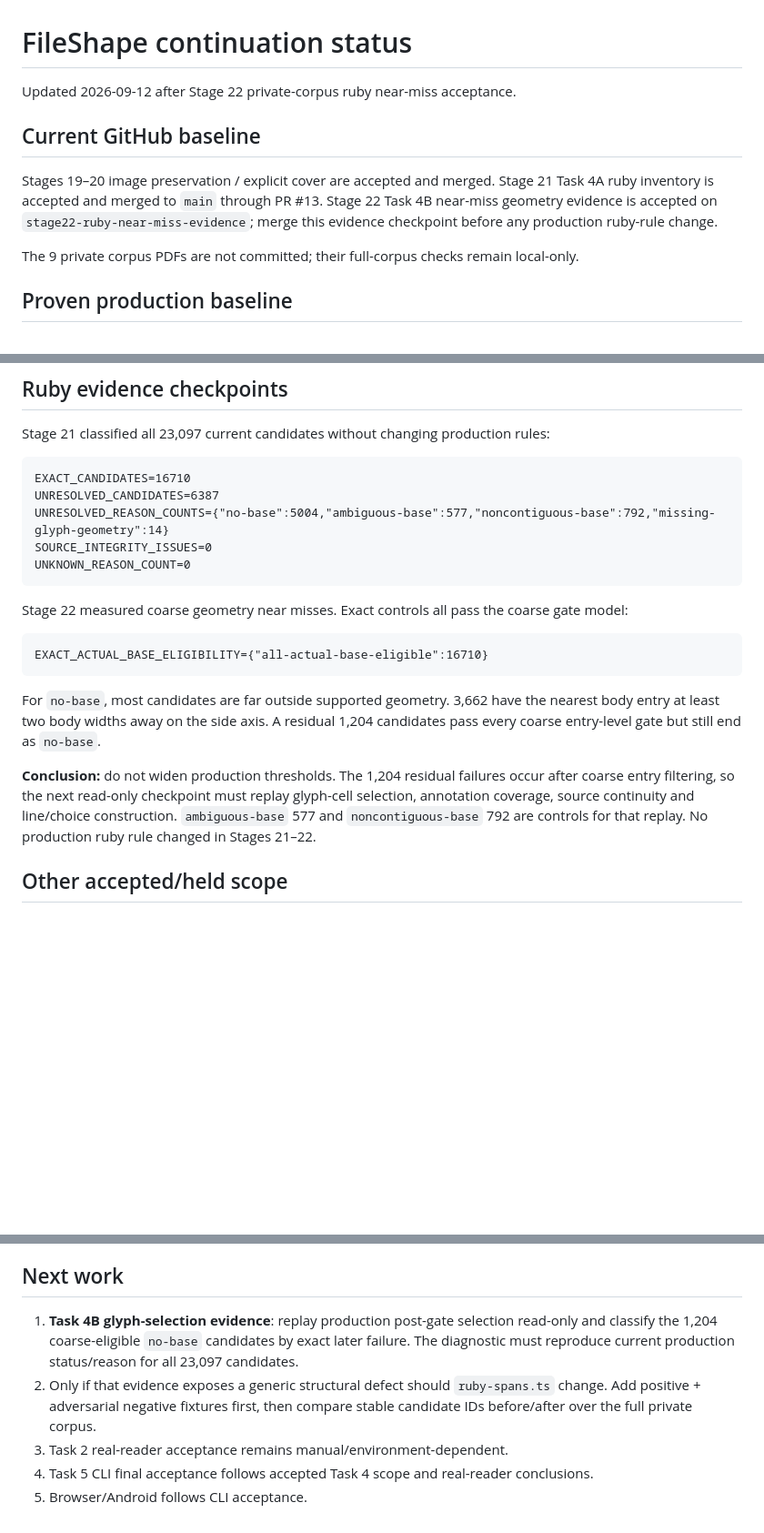
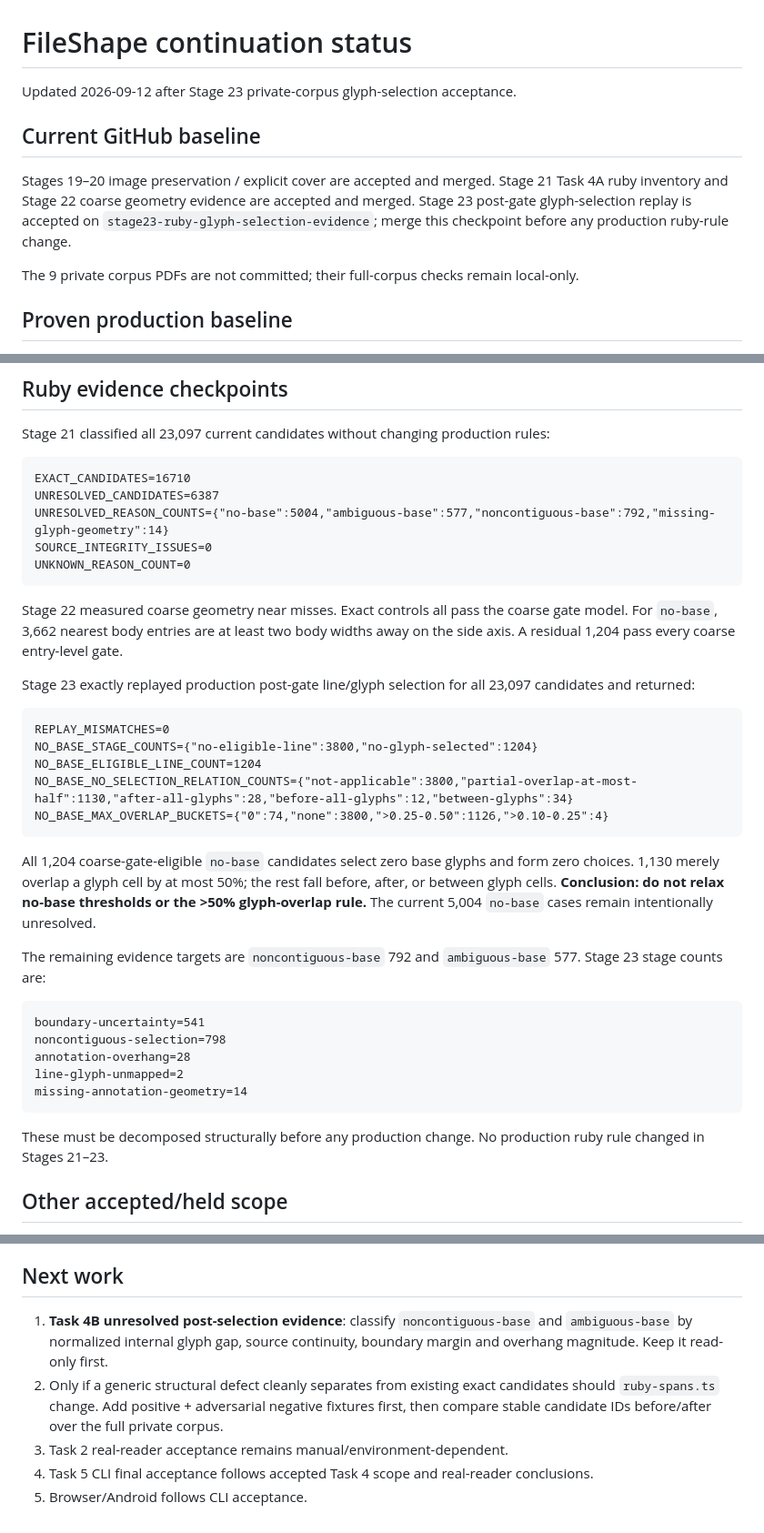
Before and after one commit to BKrepublic/fileshape, a Markdown page: docs/continuation-status.md, 3 parts joined by grey strips. Shown at 91% size. GitHub-like rendering; blank space fills up the shorter version.

Commit message:
docs: advance after Stage 23 evidence

````diff
--- a/docs/continuation-status.md
+++ b/docs/continuation-status.md
@@ -1,10 +1,10 @@
 # FileShape continuation status
 
-Updated 2026-09-12 after Stage 22 private-corpus ruby near-miss acceptance.
+Updated 2026-09-12 after Stage 23 private-corpus glyph-selection acceptance.
 
 ## Current GitHub baseline
 
-Stages 19–20 image preservation / explicit cover are accepted and merged. Stage 21 Task 4A ruby inventory is accepted and merged to `main` through PR #13. Stage 22 Task 4B near-miss geometry evidence is accepted on `stage22-ruby-near-miss-evidence`; merge this evidence checkpoint before any production ruby-rule change.
+Stages 19–20 image preservation / explicit cover are accepted and merged. Stage 21 Task 4A ruby inventory and Stage 22 coarse geometry evidence are accepted and merged. Stage 23 post-gate glyph-selection replay is accepted on `stage23-ruby-glyph-selection-evidence`; merge this checkpoint before any production ruby-rule change.
 
 The 9 private corpus PDFs are not committed; their full-corpus checks remain local-only.
 
@@ -43,15 +43,31 @@ SOURCE_INTEGRITY_ISSUES=0
 UNKNOWN_REASON_COUNT=0
 ```
 
-Stage 22 measured coarse geometry near misses. Exact controls all pass the coarse gate model:
+Stage 22 measured coarse geometry near misses. Exact controls all pass the coarse gate model. For `no-base`, 3,662 nearest body entries are at least two body widths away on the side axis. A residual 1,204 pass every coarse entry-level gate.
+
+Stage 23 exactly replayed production post-gate line/glyph selection for all 23,097 candidates and returned:
 
 ```text
-EXACT_ACTUAL_BASE_ELIGIBILITY={"all-actual-base-eligible":16710}
+REPLAY_MISMATCHES=0
+NO_BASE_STAGE_COUNTS={"no-eligible-line":3800,"no-glyph-selected":1204}
+NO_BASE_ELIGIBLE_LINE_COUNT=1204
+NO_BASE_NO_SELECTION_RELATION_COUNTS={"not-applicable":3800,"partial-overlap-at-most-half":1130,"after-all-glyphs":28,"before-all-glyphs":12,"between-glyphs":34}
+NO_BASE_MAX_OVERLAP_BUCKETS={"0":74,"none":3800,">0.25-0.50":1126,">0.10-0.25":4}
 ```
 
-For `no-base`, most candidates are far outside supported geometry. 3,662 have the nearest body entry at least two body widths away on the side axis. A residual 1,204 candidates pass every coarse entry-level gate but still end as `no-base`.
+All 1,204 coarse-gate-eligible `no-base` candidates select zero base glyphs and form zero choices. 1,130 merely overlap a glyph cell by at most 50%; the rest fall before, after, or between glyph cells. **Conclusion: do not relax no-base thresholds or the >50% glyph-overlap rule.** The current 5,004 `no-base` cases remain intentionally unresolved.
 
-**Conclusion:** do not widen production thresholds. The 1,204 residual failures occur after coarse entry filtering, so the next read-only checkpoint must replay glyph-cell selection, annotation coverage, source continuity and line/choice construction. `ambiguous-base` 577 and `noncontiguous-base` 792 are controls for that replay. No production ruby rule changed in Stages 21–22.
+The remaining evidence targets are `noncontiguous-base` 792 and `ambiguous-base` 577. Stage 23 stage counts are:
+
+```text
+boundary-uncertainty=541
+noncontiguous-selection=798
+annotation-overhang=28
+line-glyph-unmapped=2
+missing-annotation-geometry=14
+```
+
+These must be decomposed structurally before any production change. No production ruby rule changed in Stages 21–23.
 
 ## Other accepted/held scope
 
@@ -72,8 +88,8 @@ For `no-base`, most candidates are far outside supported geometry. 3,662 have th
 
 ## Next work
 
-1. **Task 4B glyph-selection evidence**: replay production post-gate selection read-only and classify the 1,204 coarse-eligible `no-base` candidates by exact later failure. The diagnostic must reproduce current production status/reason for all 23,097 candidates.
-2. Only if that evidence exposes a generic structural defect should `ruby-spans.ts` change. Add positive + adversarial negative fixtures first, then compare stable candidate IDs before/after over the full private corpus.
+1. **Task 4B unresolved post-selection evidence**: classify `noncontiguous-base` and `ambiguous-base` by normalized internal glyph gap, source continuity, boundary margin and overhang magnitude. Keep it read-only first.
+2. Only if a generic structural defect cleanly separates from existing exact candidates should `ruby-spans.ts` change. Add positive + adversarial negative fixtures first, then compare stable candidate IDs before/after over the full private corpus.
 3. Task 2 real-reader acceptance remains manual/environment-dependent.
 4. Task 5 CLI final acceptance follows accepted Task 4 scope and real-reader conclusions.
 5. Browser/Android follows CLI acceptance.
````
